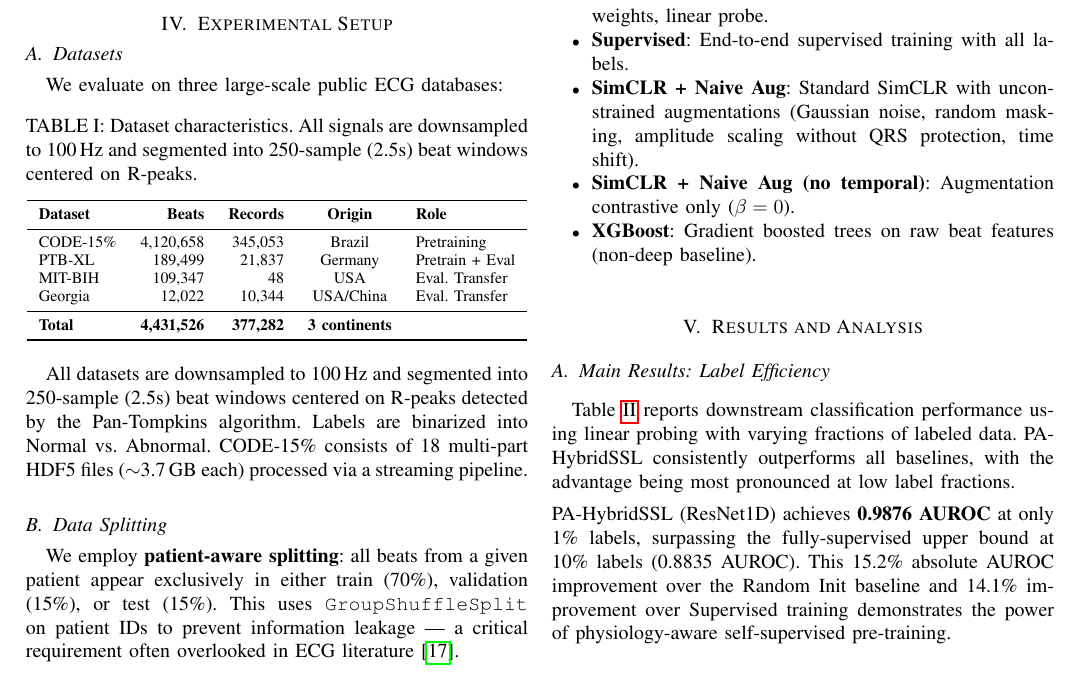
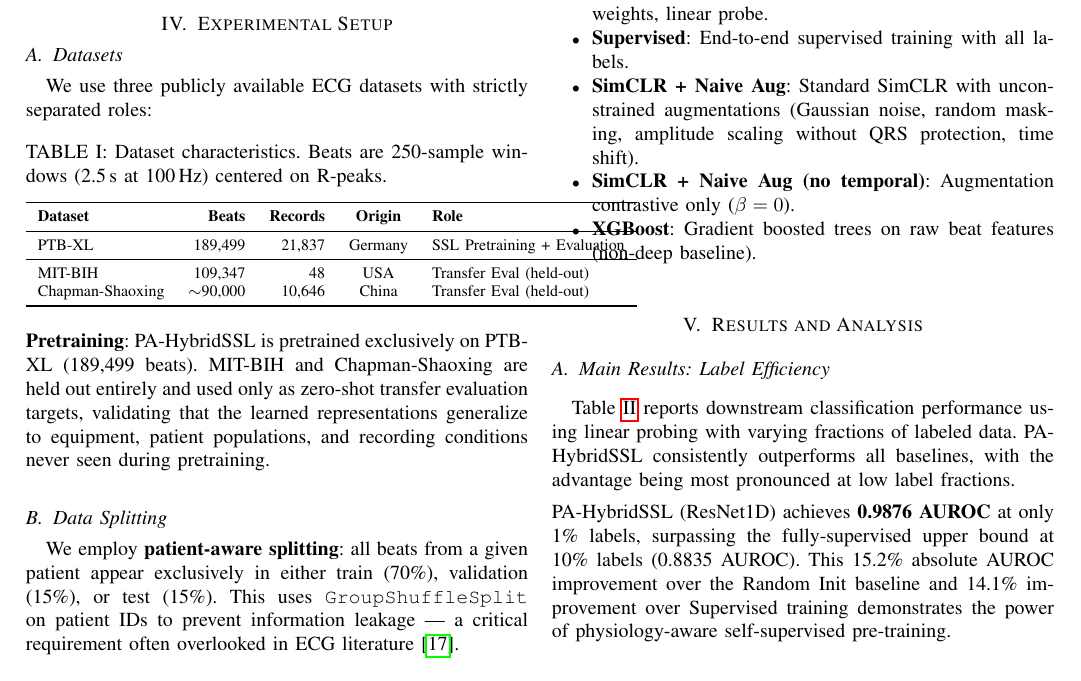
Before and after one commit to vrhsr/PA-SSL-ECG, a LaTeX paper (paper/main.tex): part of page 4 of 8, cut so that both start at the same text. Compiled offline with pdfLaTeX.

Commit message:
Correct datasets table: PTB-XL only pretraining, remove false CODE-15 claim

```diff
--- a/paper/main.tex
+++ b/paper/main.tex
@@ -278,27 +278,25 @@ Learned representations are evaluated via three protocols:
 
 \subsection{Datasets}
 
-We evaluate on three large-scale public ECG databases:
+We use three publicly available ECG datasets with strictly separated roles:
 
 \begin{table}[h]
 \centering
-\caption{Dataset characteristics. All signals are downsampled to 100\,Hz and segmented into 250-sample (2.5s) beat windows centered on R-peaks.}
+\caption{Dataset characteristics. Beats are 250-sample windows (2.5\,s at 100\,Hz) centered on R-peaks.}
 \label{tab:datasets}
 \begin{tabular}{lrrcl}
 \toprule
 \textbf{Dataset} & \textbf{Beats} & \textbf{Records} & \textbf{Origin} & \textbf{Role} \\
 \midrule
-CODE-15\% & 4,120,658 & 345,053 & Brazil & Pretraining \\
-PTB-XL & 189,499 & 21,837 & Germany & Pretrain + Eval \\
-MIT-BIH & 109,347 & 48 & USA & Eval. Transfer \\
-Georgia & 12,022 & 10,344 & USA/China & Eval. Transfer \\
+PTB-XL & 189,499 & 21,837 & Germany & SSL Pretraining + Evaluation \\
 \midrule
-\textbf{Total} & \textbf{4,431,526} & \textbf{377,282} & \textbf{3 continents} & \\
+MIT-BIH & 109,347 & 48 & USA & Transfer Eval (held-out) \\
+Chapman-Shaoxing & $\sim$90,000 & 10,646 & China & Transfer Eval (held-out) \\
 \bottomrule
 \end{tabular}
 \end{table}
 
-All datasets are downsampled to 100\,Hz and segmented into 250-sample (2.5s) beat windows centered on R-peaks detected by the Pan-Tompkins algorithm. Labels are binarized into Normal vs.\ Abnormal. CODE-15\% consists of 18 multi-part HDF5 files ($\sim$3.7\,GB each) processed via a streaming pipeline.
+\noindent\textbf{Pretraining}: PA-HybridSSL is pretrained exclusively on PTB-XL (189,499 beats). MIT-BIH and Chapman-Shaoxing are held out entirely and used only as zero-shot transfer evaluation targets, validating that the learned representations generalize to equipment, patient populations, and recording conditions never seen during pretraining.
 
 \subsection{Data Splitting}
 
```
